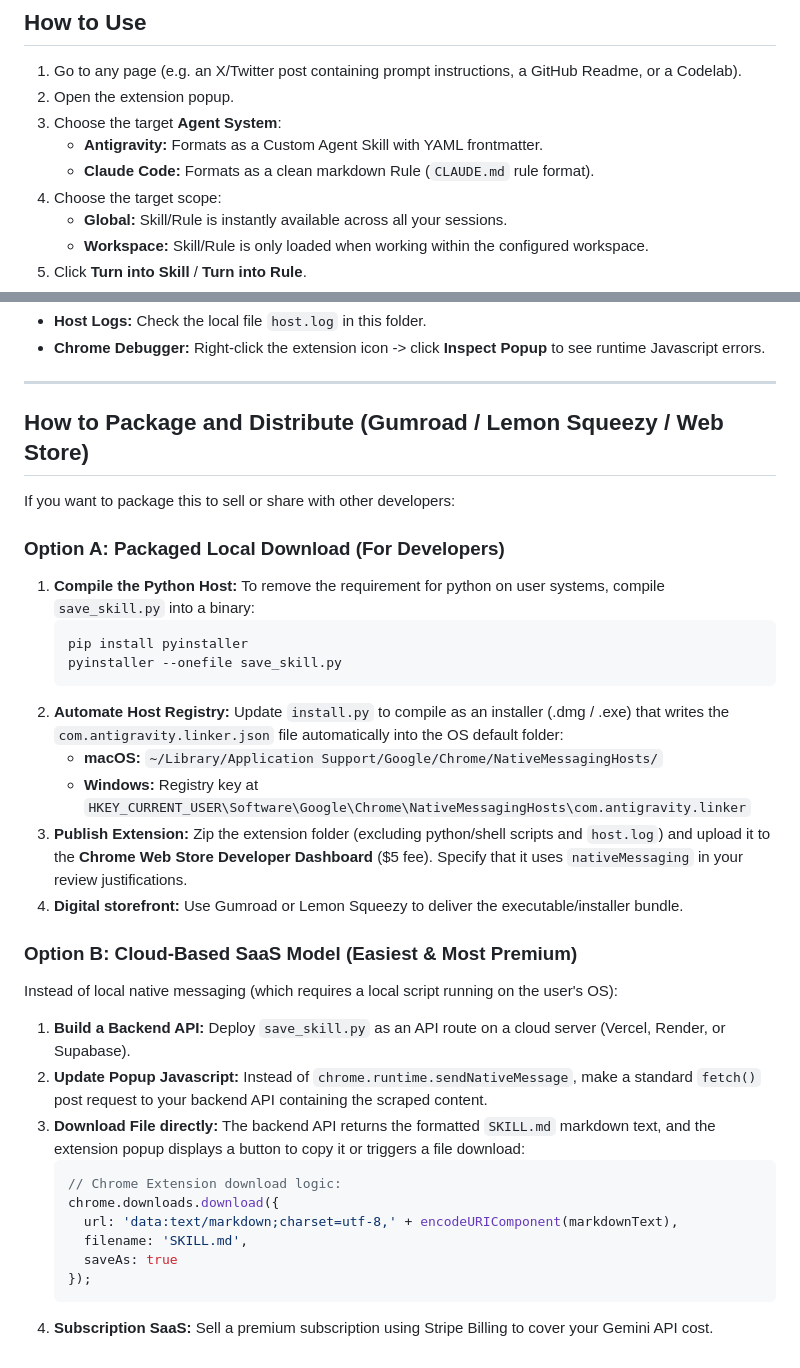
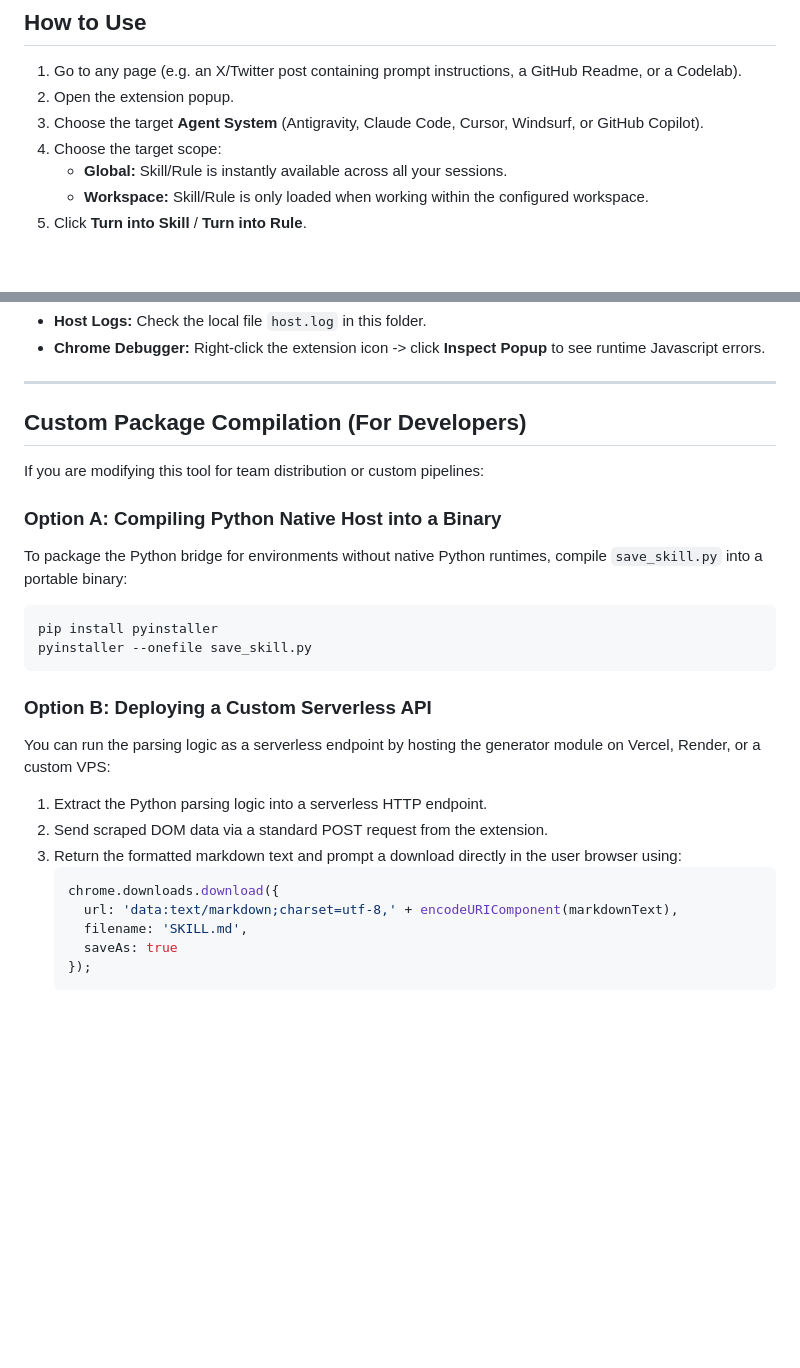
Before and after one commit to tanDivina/tweet2skill, a Markdown page: README.md, 2 parts joined by grey strips. Rendered like a GitHub page; blank space fills up the shorter version.

````diff
--- a/README.md
+++ b/README.md
@@ -63,9 +75,7 @@
 
 1. Go to any page (e.g. an X/Twitter post containing prompt instructions, a GitHub Readme, or a Codelab).
 2. Open the extension popup.
-3. Choose the target **Agent System**:
-   - **Antigravity:** Formats as a Custom Agent Skill with YAML frontmatter.
-   - **Claude Code:** Formats as a clean markdown Rule (`CLAUDE.md` rule format).
+3. Choose the target **Agent System** (Antigravity, Claude Code, Cursor, Windsurf, or GitHub Copilot).
 4. Choose the target scope:
    - **Global:** Skill/Rule is instantly available across all your sessions.
    - **Workspace:** Skill/Rule is only loaded when working within the configured workspace.
@@ -83,39 +93,26 @@ To debug or check status, inspect:
 
 ---
 
-## How to Package and Distribute (Gumroad / Lemon Squeezy / Web Store)
+## Custom Package Compilation (For Developers)
 
-If you want to package this to sell or share with other developers:
+If you are modifying this tool for team distribution or custom pipelines:
 
-### Option A: Packaged Local Download (For Developers)
-1. **Compile the Python Host:**
-   To remove the requirement for python on user systems, compile `save_skill.py` into a binary:
-   ```bash
-   pip install pyinstaller
-   pyinstaller --onefile save_skill.py
-   ```
-2. **Automate Host Registry:**
-   Update `install.py` to compile as an installer (.dmg / .exe) that writes the `com.antigravity.linker.json` file automatically into the OS default folder:
-   - **macOS:** `~/Library/Application Support/Google/Chrome/NativeMessagingHosts/`
-   - **Windows:** Registry key at `HKEY_CURRENT_USER\Software\Google\Chrome\NativeMessagingHosts\com.antigravity.linker`
-3. **Publish Extension:**
-   Zip the extension folder (excluding python/shell scripts and `host.log`) and upload it to the **Chrome Web Store Developer Dashboard** ($5 fee). Specify that it uses `nativeMessaging` in your review justifications.
-4. **Digital storefront:** Use Gumroad or Lemon Squeezy to deliver the executable/installer bundle.
+### Option A: Compiling Python Native Host into a Binary
+To package the Python bridge for environments without native Python runtimes, compile `save_skill.py` into a portable binary:
+```bash
+pip install pyinstaller
+pyinstaller --onefile save_skill.py
+```
 
-### Option B: Cloud-Based SaaS Model (Easiest & Most Premium)
-Instead of local native messaging (which requires a local script running on the user's OS):
-1. **Build a Backend API:**
-   Deploy `save_skill.py` as an API route on a cloud server (Vercel, Render, or Supabase).
-2. **Update Popup Javascript:**
-   Instead of `chrome.runtime.sendNativeMessage`, make a standard `fetch()` post request to your backend API containing the scraped content.
-3. **Download File directly:**
-   The backend API returns the formatted `SKILL.md` markdown text, and the extension popup displays a button to copy it or triggers a file download:
+### Option B: Deploying a Custom Serverless API
+You can run the parsing logic as a serverless endpoint by hosting the generator module on Vercel, Render, or a custom VPS:
+1. Extract the Python parsing logic into a serverless HTTP endpoint.
+2. Send scraped DOM data via a standard POST request from the extension.
+3. Return the formatted markdown text and prompt a download directly in the user browser using:
    ```js
-   // Chrome Extension download logic:
    chrome.downloads.download({
      url: 'data:text/markdown;charset=utf-8,' + encodeURIComponent(markdownText),
      filename: 'SKILL.md',
      saveAs: true
    });
    ```
-4. **Subscription SaaS:** Sell a premium subscription using Stripe Billing to cover your Gemini API cost.
````
Also changed, not shown: other parts of README.md (+27 -15 lines).
